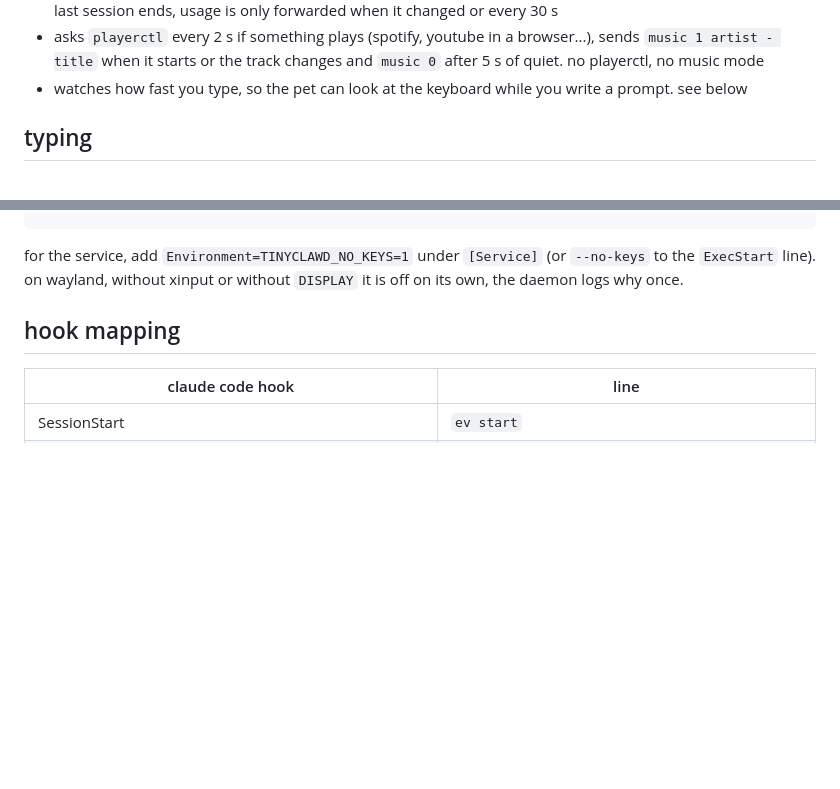
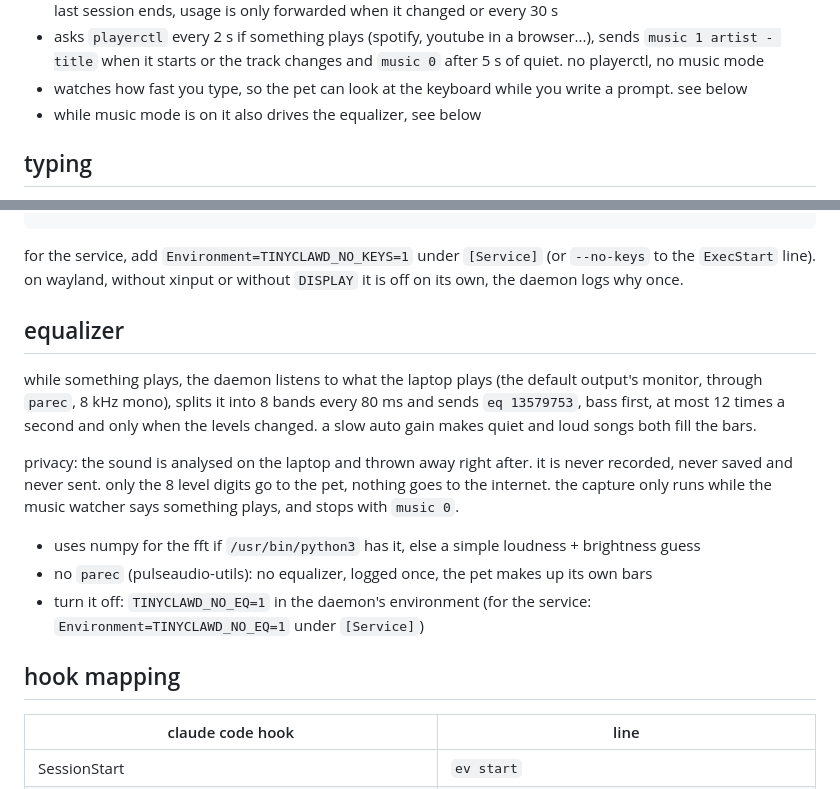
Before and after one commit to deepakpopli/tinyclawd, a Markdown page: bridge/README.md, 2 parts joined by grey strips. Rendered like a GitHub page; blank space fills up the shorter version.

Commit message:
feature:equalizer notes in the readme

```diff
--- a/bridge/README.md
+++ b/bridge/README.md
@@ -68,6 +68,7 @@ so stop the daemon first. session files are one line per entry, `<ms> <line>` fr
   no playerctl, no music mode
 - watches how fast you type, so the pet can look at the keyboard while you write a prompt.
   see below
+- while music mode is on it also drives the equalizer, see below
 
 ## typing
 
@@ -87,6 +88,22 @@ python3 tinyclawd.py daemon --no-keys
 for the service, add `Environment=TINYCLAWD_NO_KEYS=1` under `[Service]` (or `--no-keys` to the
 `ExecStart` line). on wayland, without xinput or without `DISPLAY` it is off on its own, the
 daemon logs why once.
+
+## equalizer
+
+while something plays, the daemon listens to what the laptop plays (the default output's monitor,
+through `parec`, 8 kHz mono), splits it into 8 bands every 80 ms and sends `eq 13579753`, bass
+first, at most 12 times a second and only when the levels changed. a slow auto gain makes quiet
+and loud songs both fill the bars.
+
+privacy: the sound is analysed on the laptop and thrown away right after. it is never recorded,
+never saved and never sent. only the 8 level digits go to the pet, nothing goes to the internet.
+the capture only runs while the music watcher says something plays, and stops with `music 0`.
+
+- uses numpy for the fft if `/usr/bin/python3` has it, else a simple loudness + brightness guess
+- no `parec` (pulseaudio-utils): no equalizer, logged once, the pet makes up its own bars
+- turn it off: `TINYCLAWD_NO_EQ=1` in the daemon's environment (for the service:
+  `Environment=TINYCLAWD_NO_EQ=1` under `[Service]`)
 
 ## hook mapping
 
```
